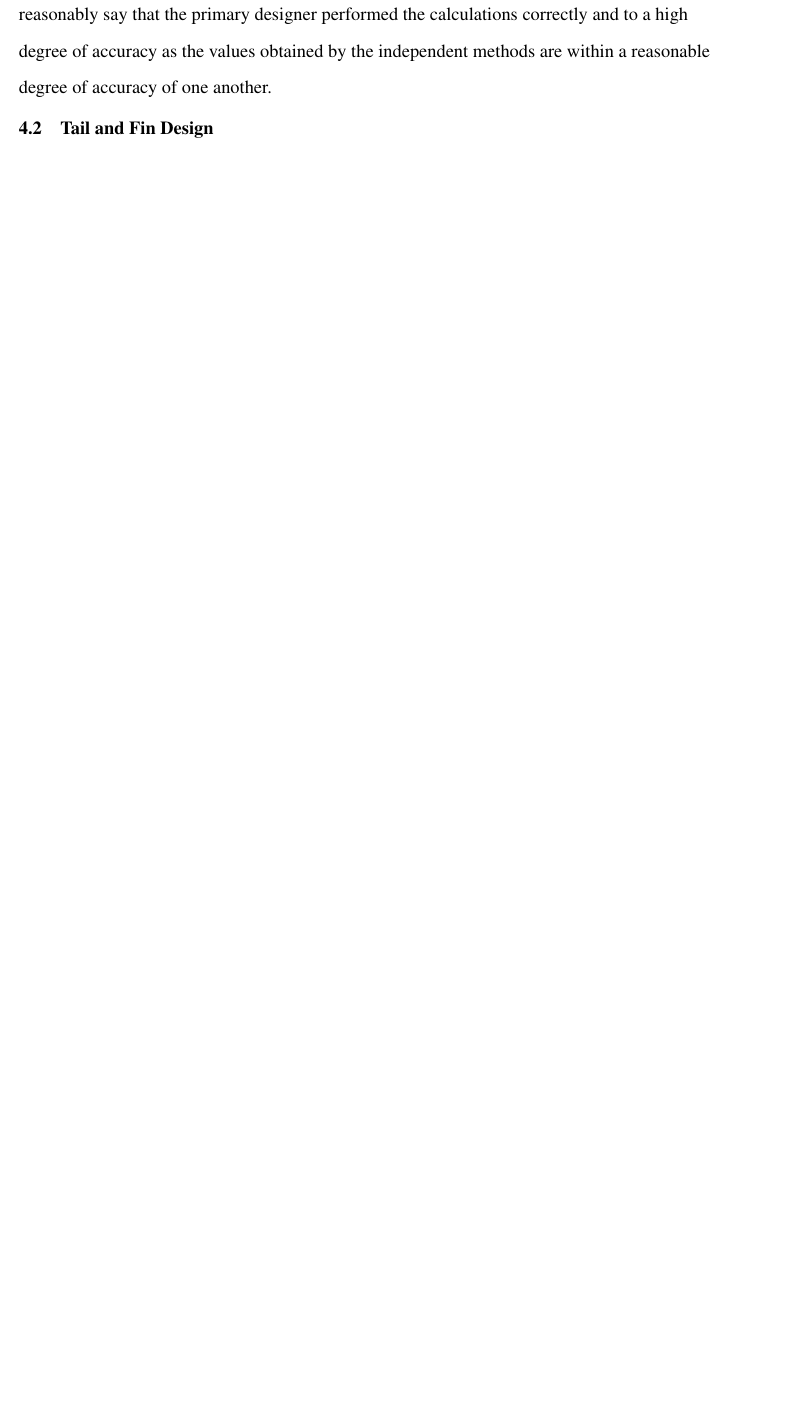
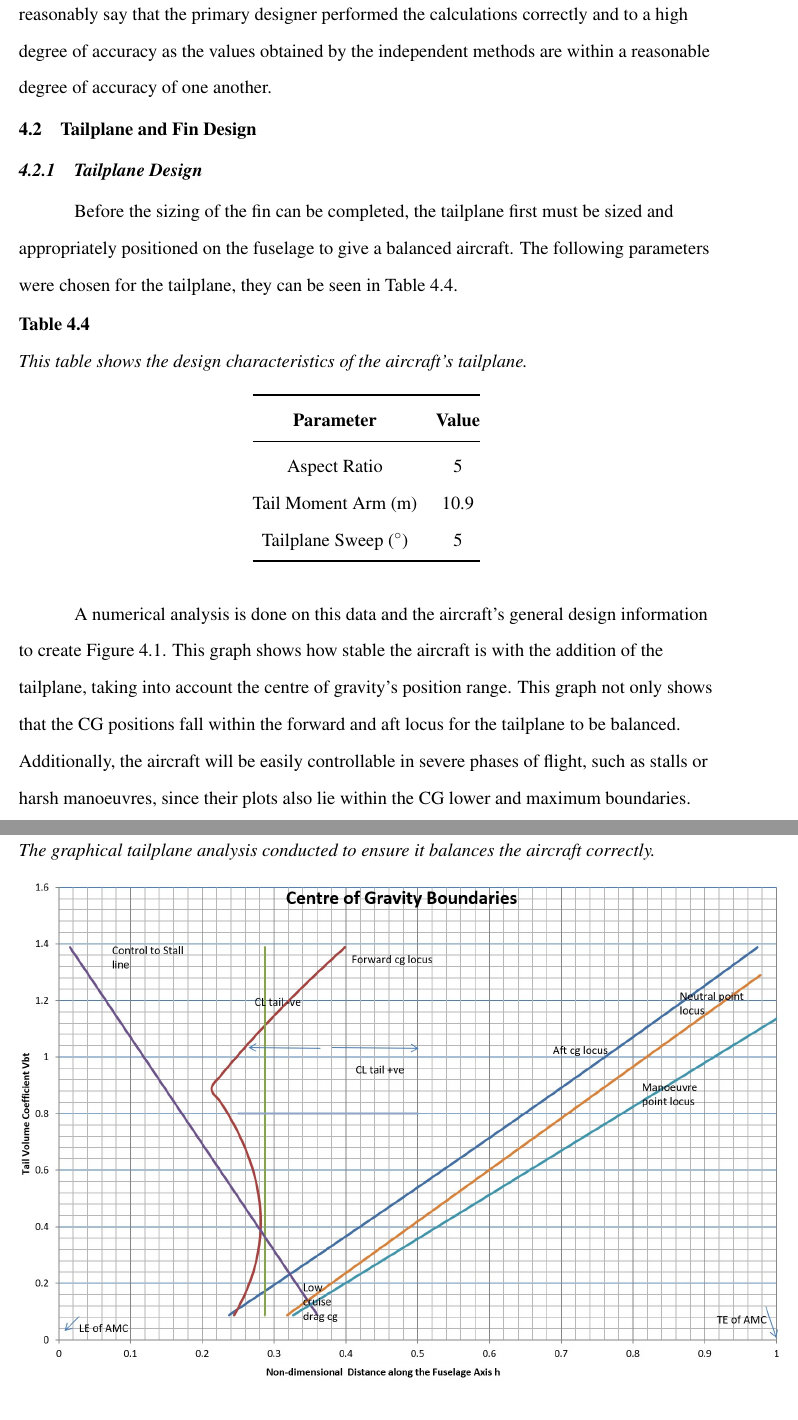
Before and after one commit to PhileasFogg3/Aircraft-Systems-Design-E3, a LaTeX paper (main.tex): part of page 28 of 31 before the commit and two parts of pages 29 and 30 of 35 after it, the two joined at a grey line, cut so that both start at the same text, the shorter picture padded with empty space. Compiled offline with pdfLaTeX.

Commit message:
Added tailplane and fin, secondary.

```diff
--- a/main.tex
+++ b/main.tex
@@ -716,4 +712,28 @@ Now that all the equations have been defined, the coefficient of drag can be cal
 \end{table}
 
 These values are sufficiently close to those calculated by the primary designer for the aircraft drag prediction. This process cannot comment on the choices made by the primary designer as this element of the design process is purely analytical, which attempts to identify if the aircraft performs with an acceptable drag component. However, this process can reasonably say that the primary designer performed the calculations correctly and to a high degree of accuracy as the values obtained by the independent methods are within a reasonable degree of accuracy of one another.
-\subsection{Tail and Fin Design}
+\subsection{Tailplane and Fin Design}
+\subsubsection{Tailplane Design}
+Before the sizing of the fin can be completed, the tailplane first must be sized and appropriately positioned on the fuselage to give a balanced aircraft. The following parameters were chosen for the tailplane, they can be seen in Table 4.4.
+
+\begin{table}[H]
+    \centering
+    \caption{This table shows the design characteristics of the aircraft's tailplane. }
+    \label{tab:tailplane_table}
+    \begin{tabular}{@{}cc@{}}
+    \toprule
+    \textbf{Parameter}         & \textbf{Value} \\ \midrule
+    Aspect Ratio               & 5              \\
+    Tail Moment Arm (m)        & 10.9           \\
+    Tailplane Sweep ($\degree$) & 5              \\ \bottomrule
+    \end{tabular}
+\end{table}
+
+A numerical analysis is done on this data and the aircraft’s general design information to create Figure 4.1. This graph shows how stable the aircraft is with the addition of the tailplane, taking into account the centre of gravity’s position range. This graph not only shows that the CG positions fall within the forward and aft locus for the tailplane to be balanced. Additionally, the aircraft will be easily controllable in severe phases of flight, such as stalls or harsh manoeuvres, since their plots also lie within the CG lower and maximum boundaries.
+
+\begin{figure}[H]
+    \caption{The graphical tailplane analysis conducted to ensure it balances the aircraft correctly.}
+    \label{fig:tailplane}
+    \centering
+    \includegraphics[width=1.1\textwidth]{pictures/tailplane_analysis.jpg}
+\end{figure}
```
Also changed, not shown: main.pdf, pictures/tailplane_analysis.jpg (added), main.tex (42 more changed lines), 10 other files.
